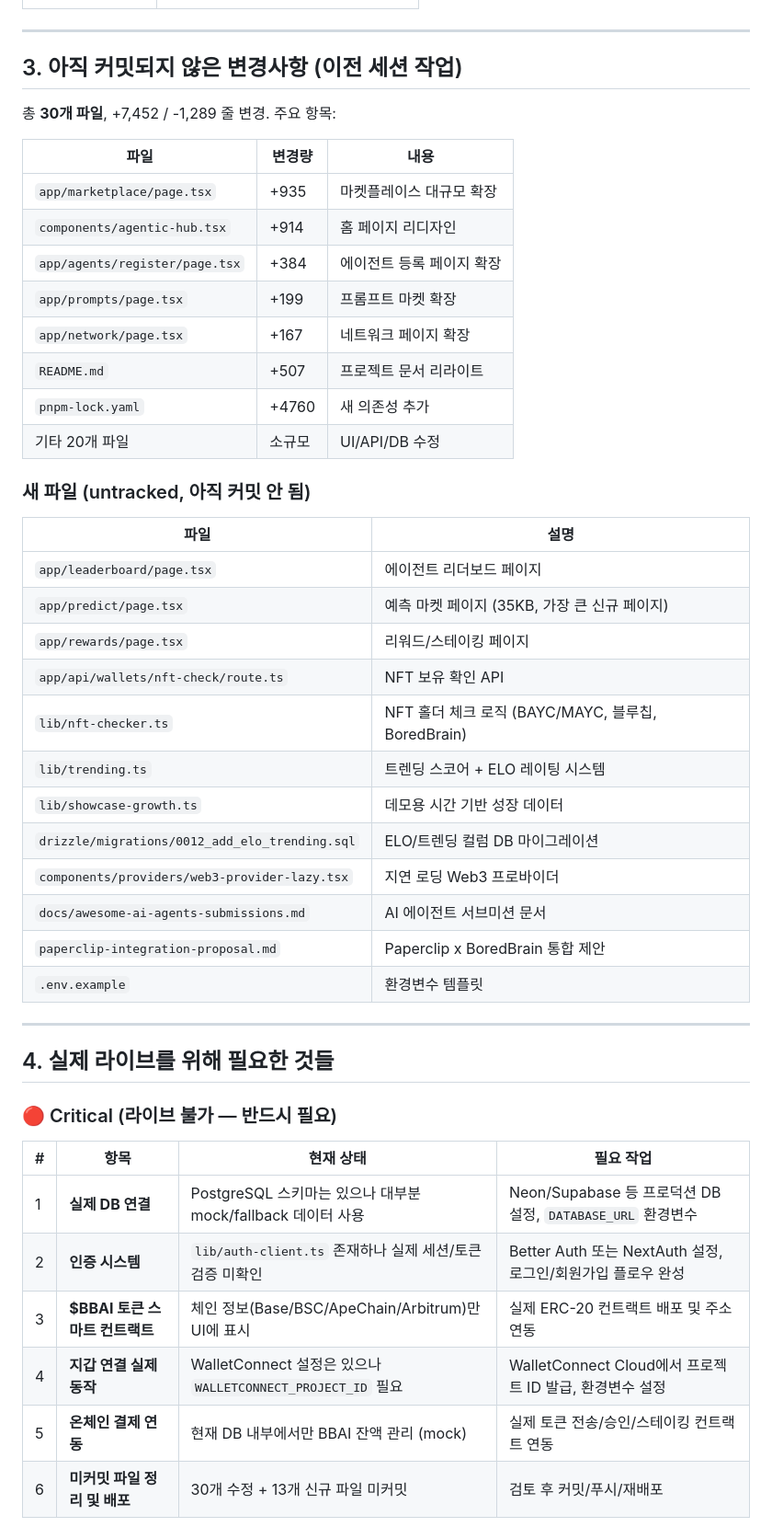
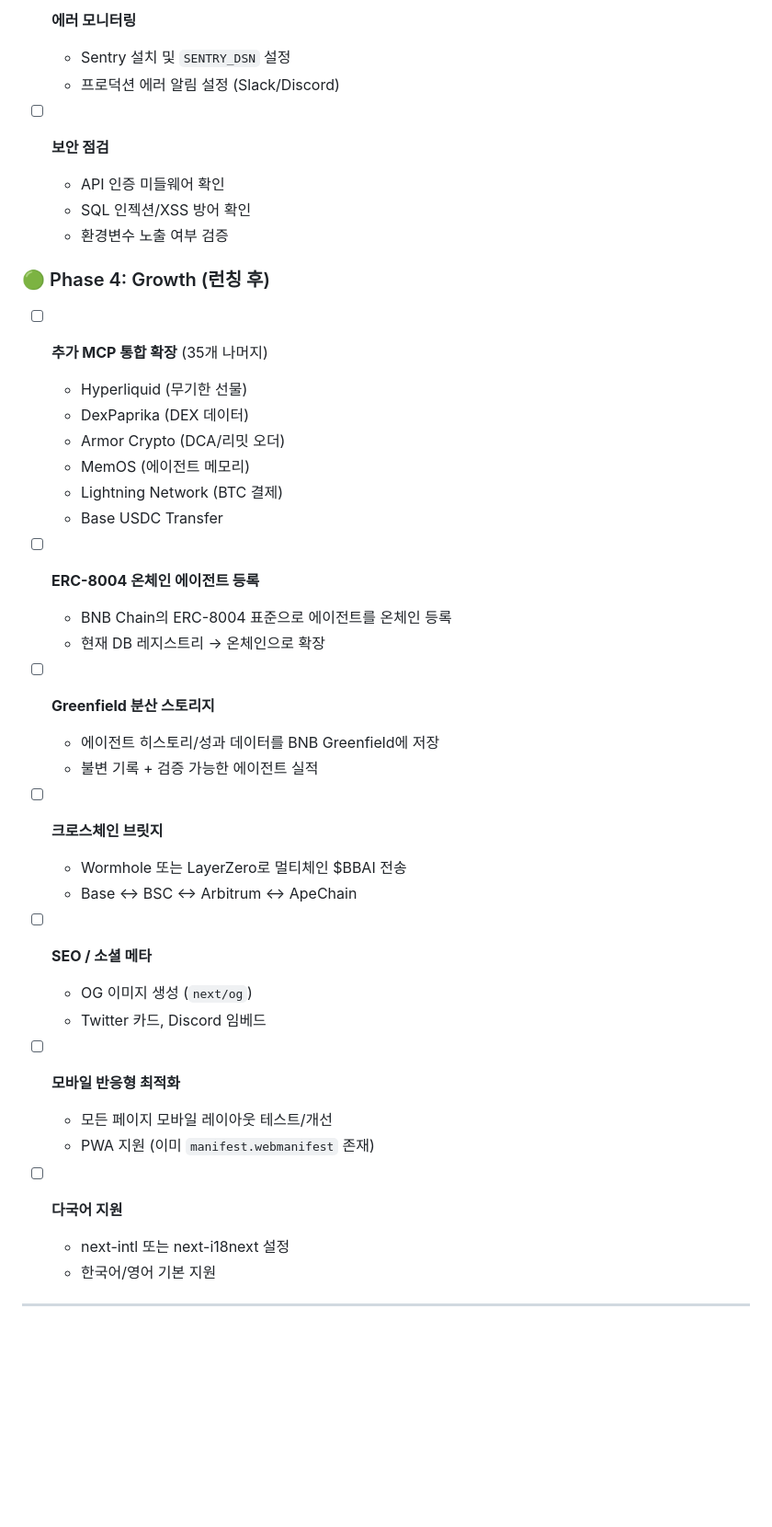
Before and after one commit to Boredbraindev/boredbrain_ai, a Markdown page: docs/session-summary.md, the part around one of its changes. Shown at 92% size. Rendered like a GitHub page; blank space fills up the shorter version.

Commit message:
docs: update session summary with complete to-do list and project structure

```diff
--- a/docs/session-summary.md
+++ b/docs/session-summary.md
@@ -35,49 +104,45 @@
+- [ ] **에러 모니터링**
+  - Sentry 설치 및 `SENTRY_DSN` 설정
+  - 프로덕션 에러 알림 설정 (Slack/Discord)
+
+- [ ] **보안 점검**
+  - API 인증 미들웨어 확인
+  - SQL 인젝션/XSS 방어 확인
+  - 환경변수 노출 여부 검증
+
+### 🟢 Phase 4: Growth (런칭 후)
+
+- [ ] **추가 MCP 통합 확장** (35개 나머지)
+  - Hyperliquid (무기한 선물)
+  - DexPaprika (DEX 데이터)
+  - Armor Crypto (DCA/리밋 오더)
+  - MemOS (에이전트 메모리)
+  - Lightning Network (BTC 결제)
+  - Base USDC Transfer
+
+- [ ] **ERC-8004 온체인 에이전트 등록**
+  - BNB Chain의 ERC-8004 표준으로 에이전트를 온체인 등록
+  - 현재 DB 레지스트리 → 온체인으로 확장
+
+- [ ] **Greenfield 분산 스토리지**
+  - 에이전트 히스토리/성과 데이터를 BNB Greenfield에 저장
+  - 불변 기록 + 검증 가능한 에이전트 실적
+
+- [ ] **크로스체인 브릿지**
+  - Wormhole 또는 LayerZero로 멀티체인 $BBAI 전송
+  - Base ↔ BSC ↔ Arbitrum ↔ ApeChain
+
+- [ ] **SEO / 소셜 메타**
+  - OG 이미지 생성 (`next/og`)
+  - Twitter 카드, Discord 임베드
+
+- [ ] **모바일 반응형 최적화**
+  - 모든 페이지 모바일 레이아웃 테스트/개선
+  - PWA 지원 (이미 `manifest.webmanifest` 존재)
+
+- [ ] **다국어 지원**
+  - next-intl 또는 next-i18next 설정
+  - 한국어/영어 기본 지원
 
 ---
 
-## 3. 아직 커밋되지 않은 변경사항 (이전 세션 작업)
-
-총 **30개 파일**, +7,452 / -1,289 줄 변경. 주요 항목:
-
-| 파일 | 변경량 | 내용 |
-|------|-------|------|
-| `app/marketplace/page.tsx` | +935 | 마켓플레이스 대규모 확장 |
-| `components/agentic-hub.tsx` | +914 | 홈 페이지 리디자인 |
-| `app/agents/register/page.tsx` | +384 | 에이전트 등록 페이지 확장 |
-| `app/prompts/page.tsx` | +199 | 프롬프트 마켓 확장 |
-| `app/network/page.tsx` | +167 | 네트워크 페이지 확장 |
-| `README.md` | +507 | 프로젝트 문서 리라이트 |
-| `pnpm-lock.yaml` | +4760 | 새 의존성 추가 |
-| 기타 20개 파일 | 소규모 | UI/API/DB 수정 |
-
-### 새 파일 (untracked, 아직 커밋 안 됨)
-| 파일 | 설명 |
-|------|------|
-| `app/leaderboard/page.tsx` | 에이전트 리더보드 페이지 |
-| `app/predict/page.tsx` | 예측 마켓 페이지 (35KB, 가장 큰 신규 페이지) |
-| `app/rewards/page.tsx` | 리워드/스테이킹 페이지 |
-| `app/api/wallets/nft-check/route.ts` | NFT 보유 확인 API |
-| `lib/nft-checker.ts` | NFT 홀더 체크 로직 (BAYC/MAYC, 블루칩, BoredBrain) |
-| `lib/trending.ts` | 트렌딩 스코어 + ELO 레이팅 시스템 |
-| `lib/showcase-growth.ts` | 데모용 시간 기반 성장 데이터 |
-| `drizzle/migrations/0012_add_elo_trending.sql` | ELO/트렌딩 컬럼 DB 마이그레이션 |
-| `components/providers/web3-provider-lazy.tsx` | 지연 로딩 Web3 프로바이더 |
-| `docs/awesome-ai-agents-submissions.md` | AI 에이전트 서브미션 문서 |
-| `paperclip-integration-proposal.md` | Paperclip x BoredBrain 통합 제안 |
-| `.env.example` | 환경변수 템플릿 |
-
----
-
-## 4. 실제 라이브를 위해 필요한 것들
-
-### 🔴 Critical (라이브 불가 — 반드시 필요)
-
-| # | 항목 | 현재 상태 | 필요 작업 |
-|---|------|----------|----------|
-| 1 | **실제 DB 연결** | PostgreSQL 스키마는 있으나 대부분 mock/fallback 데이터 사용 | Neon/Supabase 등 프로덕션 DB 설정, `DATABASE_URL` 환경변수 |
-| 2 | **인증 시스템** | `lib/auth-client.ts` 존재하나 실제 세션/토큰 검증 미확인 | Better Auth 또는 NextAuth 설정, 로그인/회원가입 플로우 완성 |
-| 3 | **$BBAI 토큰 스마트 컨트랙트** | 체인 정보(Base/BSC/ApeChain/Arbitrum)만 UI에 표시 | 실제 ERC-20 컨트랙트 배포 및 주소 연동 |
-| 4 | **지갑 연결 실제 동작** | WalletConnect 설정은 있으나 `WALLETCONNECT_PROJECT_ID` 필요 | WalletConnect Cloud에서 프로젝트 ID 발급, 환경변수 설정 |
-| 5 | **온체인 결제 연동** | 현재 DB 내부에서만 BBAI 잔액 관리 (mock) | 실제 토큰 전송/승인/스테이킹 컨트랙트 연동 |
-| 6 | **미커밋 파일 정리 및 배포** | 30개 수정 + 13개 신규 파일 미커밋 | 검토 후 커밋/푸시/재배포 |
-
```
Also changed, not shown: other parts of docs/session-summary.md (+201 -98 lines).
